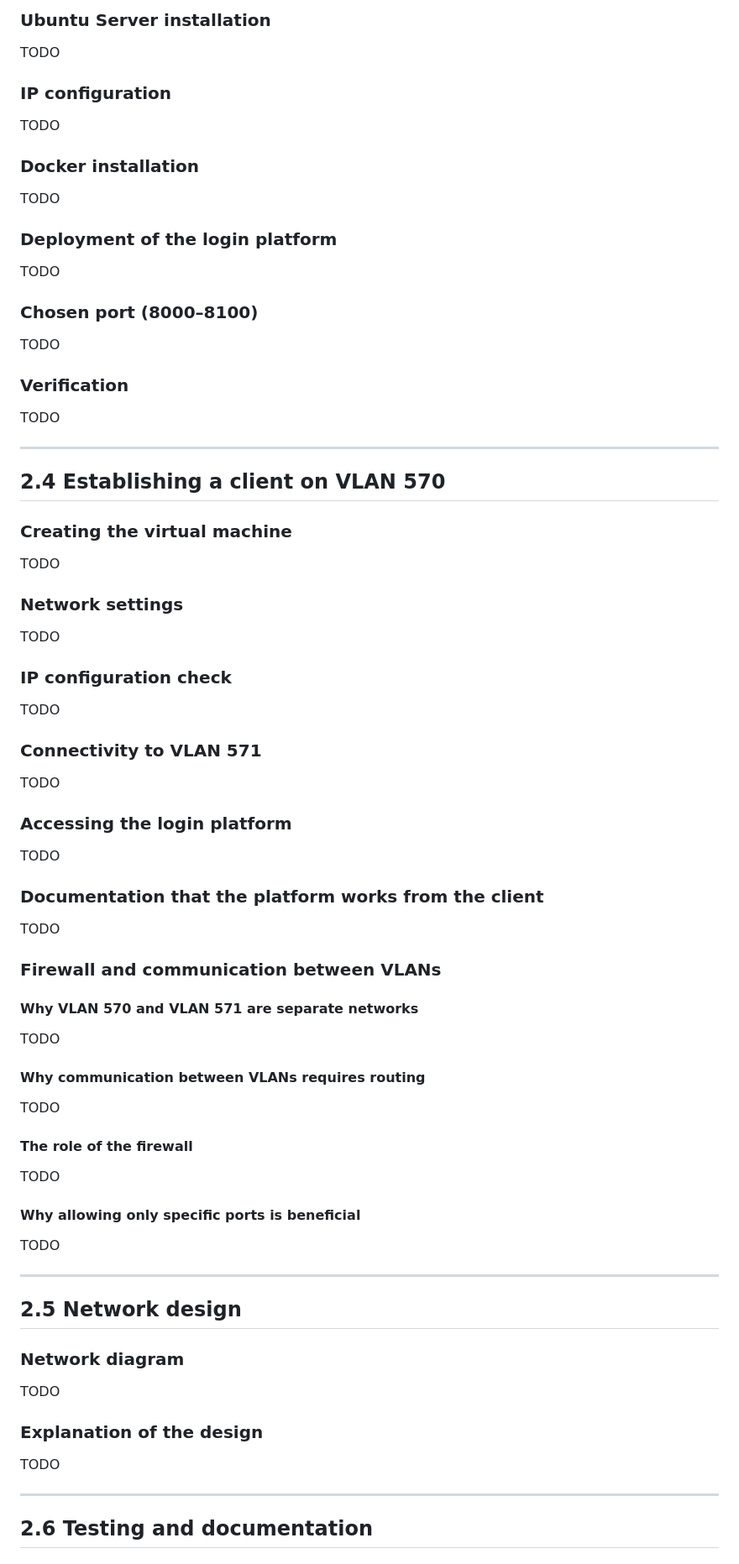
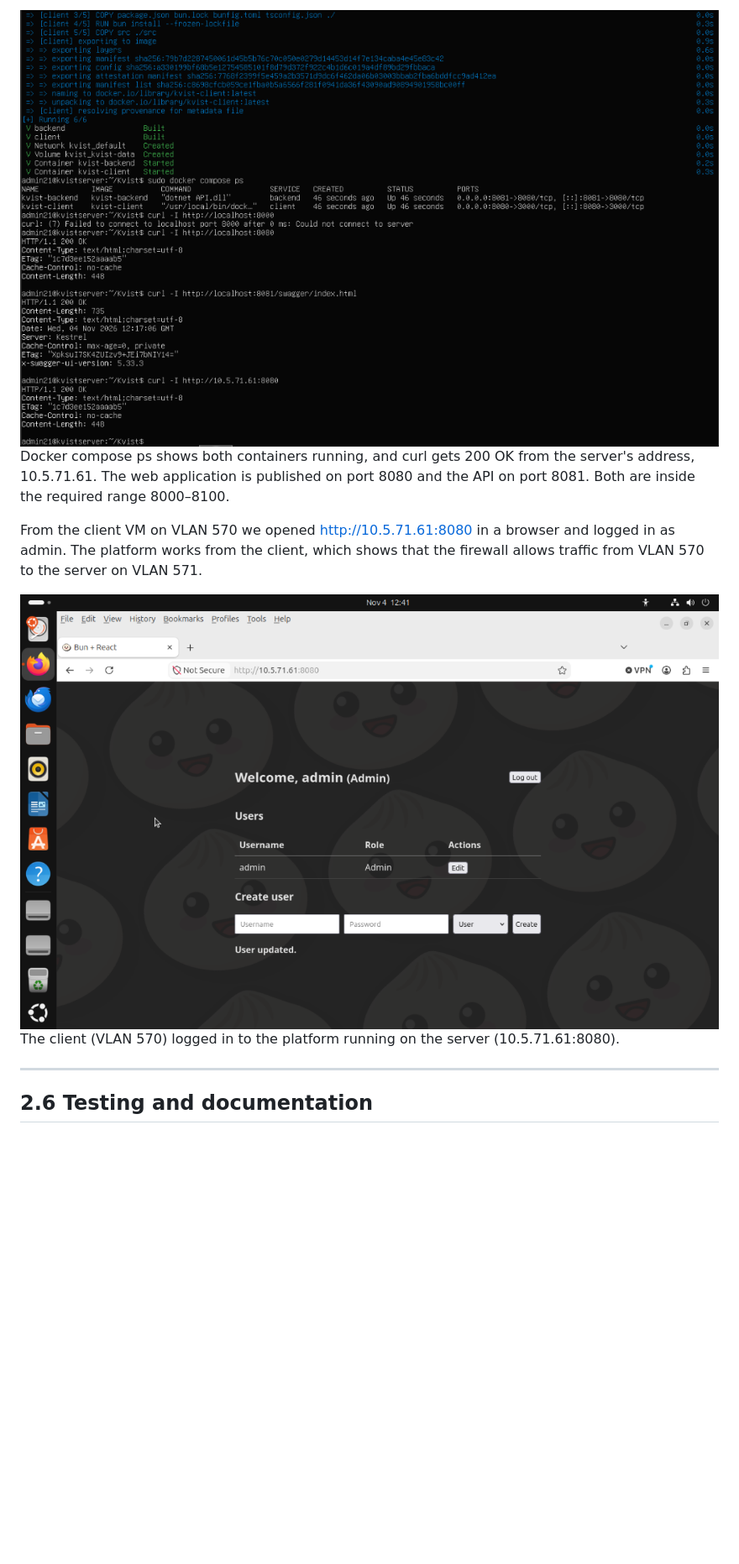
Before and after one commit to ThorJ05/Kvist, a Markdown page: README.md, the part around one of its changes. Shown at 84% size. Drawn GitHub-style; pictures changed too: docs/images/client-login-success.png (added), docs/images/server-docker.png (added); blank space fills up the shorter version.

```diff
--- a/README.md
+++ b/README.md
@@ -214,67 +189,14 @@ TODO
 
-### Ubuntu Server installation
-TODO
+![Docker on the server](docs/images/server-docker.png)
+Docker compose ps shows both containers running, and curl gets 200 OK from the server's address, 10.5.71.61.
+The web application is published on port 8080 and the API on port 8081.
+Both are inside the required range 8000–8100.
 
-### IP configuration
-TODO
+From the client VM on VLAN 570 we opened http://10.5.71.61:8080 in a browser and logged in as admin.
+The platform works from the client, which shows that the firewall allows traffic from VLAN 570 to the server on VLAN 571.
 
-### Docker installation
-TODO
-
-### Deployment of the login platform
-TODO
-
-### Chosen port (8000–8100)
-TODO
-
-### Verification
-TODO
-
----
-
-## 2.4 Establishing a client on VLAN 570
-
-### Creating the virtual machine
-TODO
-
-### Network settings
-TODO
-
-### IP configuration check
-TODO
-
-### Connectivity to VLAN 571
-TODO
-
-### Accessing the login platform
-TODO
-
-### Documentation that the platform works from the client
-TODO
-
-### Firewall and communication between VLANs
-
-#### Why VLAN 570 and VLAN 571 are separate networks
-TODO
-
-#### Why communication between VLANs requires routing
-TODO
-
-#### The role of the firewall
-TODO
-
-#### Why allowing only specific ports is beneficial
-TODO
-
----
-
-## 2.5 Network design
-
-### Network diagram
-TODO
-
-### Explanation of the design
-TODO
+![Login from the client](docs/images/client-login-success.png)
+The client (VLAN 570) logged in to the platform running on the server (10.5.71.61:8080).
 
 ---
 
```
Also changed, not shown: other parts of README.md (+21 -46 lines), docs/images/vlan-plan.png (added).
